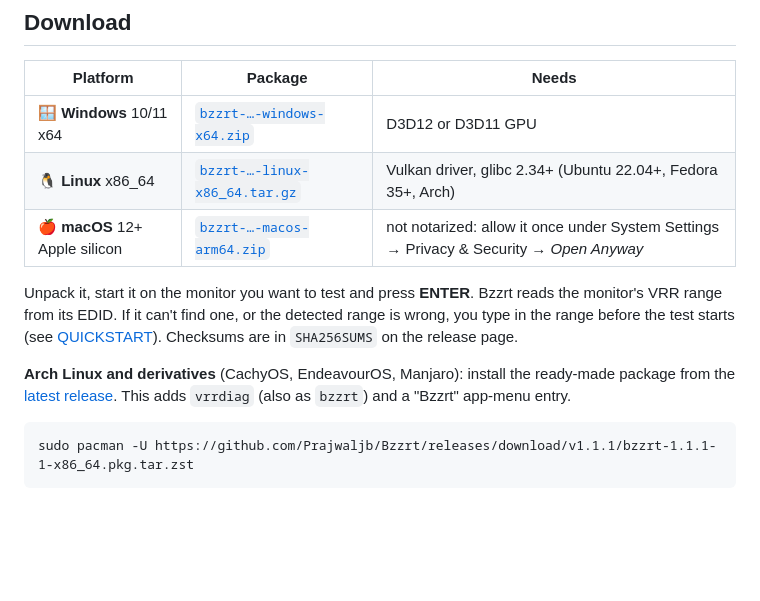
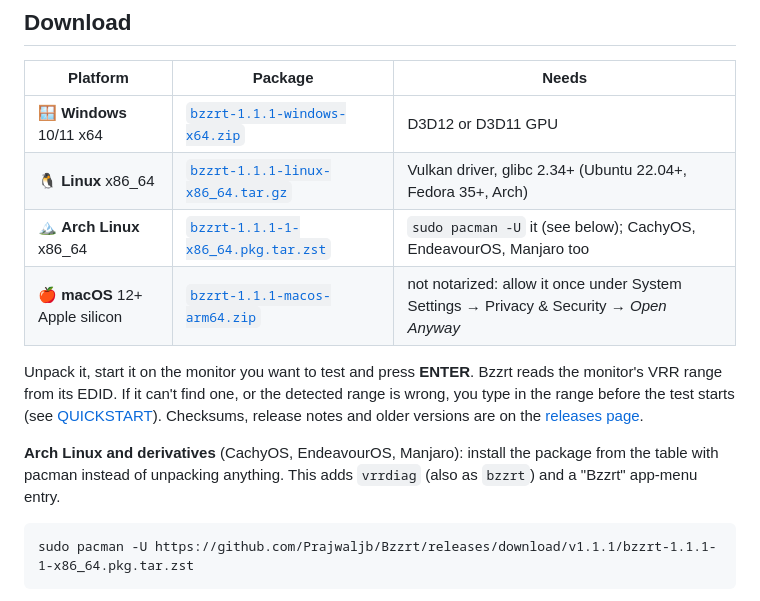
Before and after one commit to Prajwaljb/Bzzrt, a Markdown page: README.md, the part around the change. GitHub-like rendering; blank space fills up the shorter version.

Commit message:
README: download table links straight to the release files
Co-Authored-By: Claude Opus 5.5 <noreply@anthropic.com>

````diff
--- a/README.md
+++ b/README.md
@@ -32,16 +32,18 @@
 
 | Platform | Package | Needs |
 |---|---|---|
-| 🪟 **Windows** 10/11 x64 | [`bzzrt-…-windows-x64.zip`](https://github.com/Prajwaljb/Bzzrt/releases/latest) | D3D12 or D3D11 GPU |
-| 🐧 **Linux** x86_64 | [`bzzrt-…-linux-x86_64.tar.gz`](https://github.com/Prajwaljb/Bzzrt/releases/latest) | Vulkan driver, glibc 2.34+ (Ubuntu 22.04+, Fedora 35+, Arch) |
-| 🍎 **macOS** 12+ Apple silicon | [`bzzrt-…-macos-arm64.zip`](https://github.com/Prajwaljb/Bzzrt/releases/latest) | not notarized: allow it once under System Settings → Privacy & Security → *Open Anyway* |
+| 🪟 **Windows** 10/11 x64 | [`bzzrt-1.1.1-windows-x64.zip`](https://github.com/Prajwaljb/Bzzrt/releases/download/v1.1.1/bzzrt-1.1.1-windows-x64.zip) | D3D12 or D3D11 GPU |
+| 🐧 **Linux** x86_64 | [`bzzrt-1.1.1-linux-x86_64.tar.gz`](https://github.com/Prajwaljb/Bzzrt/releases/download/v1.1.1/bzzrt-1.1.1-linux-x86_64.tar.gz) | Vulkan driver, glibc 2.34+ (Ubuntu 22.04+, Fedora 35+, Arch) |
+| 🏔️ **Arch Linux** x86_64 | [`bzzrt-1.1.1-1-x86_64.pkg.tar.zst`](https://github.com/Prajwaljb/Bzzrt/releases/download/v1.1.1/bzzrt-1.1.1-1-x86_64.pkg.tar.zst) | `sudo pacman -U` it (see below); CachyOS, EndeavourOS, Manjaro too |
+| 🍎 **macOS** 12+ Apple silicon | [`bzzrt-1.1.1-macos-arm64.zip`](https://github.com/Prajwaljb/Bzzrt/releases/download/v1.1.1/bzzrt-1.1.1-macos-arm64.zip) | not notarized: allow it once under System Settings → Privacy & Security → *Open Anyway* |
 
 Unpack it, start it on the monitor you want to test and press **ENTER**. Bzzrt reads the monitor's VRR range from
 its EDID. If it can't find one, or the detected range is wrong, you type in the range before the test starts
-(see [QUICKSTART](packaging/QUICKSTART.txt)). Checksums are in `SHA256SUMS` on the release page.
+(see [QUICKSTART](packaging/QUICKSTART.txt)). Checksums, release notes and older versions are on the
+[releases page](https://github.com/Prajwaljb/Bzzrt/releases/latest).
 
-**Arch Linux and derivatives** (CachyOS, EndeavourOS, Manjaro): install the ready-made package from the
-[latest release](https://github.com/Prajwaljb/Bzzrt/releases/latest). This adds `vrrdiag` (also as `bzzrt`) and a
+**Arch Linux and derivatives** (CachyOS, EndeavourOS, Manjaro): install the package from the table with
+pacman instead of unpacking anything. This adds `vrrdiag` (also as `bzzrt`) and a
 "Bzzrt" app-menu entry.
 
 ```
````
